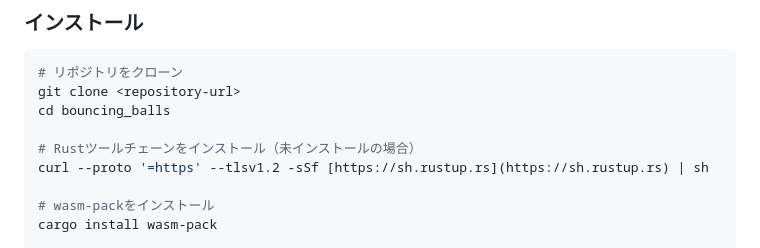
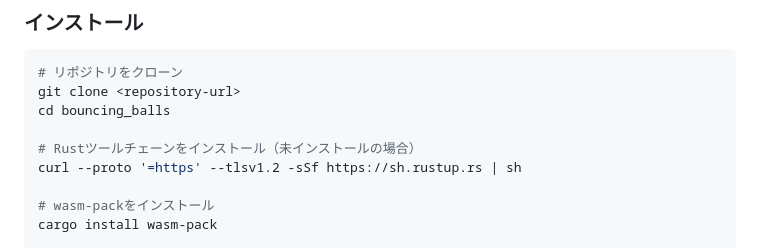
Before and after one commit to tanep3/bouncing_balls, a Markdown page: README.md, the part around the change. Rendered like a GitHub page.

```diff
--- a/README.md
+++ b/README.md
@@ -64,7 +64,7 @@ git clone <repository-url>
 cd bouncing_balls
 
 # Rustツールチェーンをインストール（未インストールの場合）
-curl --proto '=https' --tlsv1.2 -sSf [https://sh.rustup.rs](https://sh.rustup.rs) | sh
+curl --proto '=https' --tlsv1.2 -sSf https://sh.rustup.rs | sh
 
 # wasm-packをインストール
 cargo install wasm-pack
```
